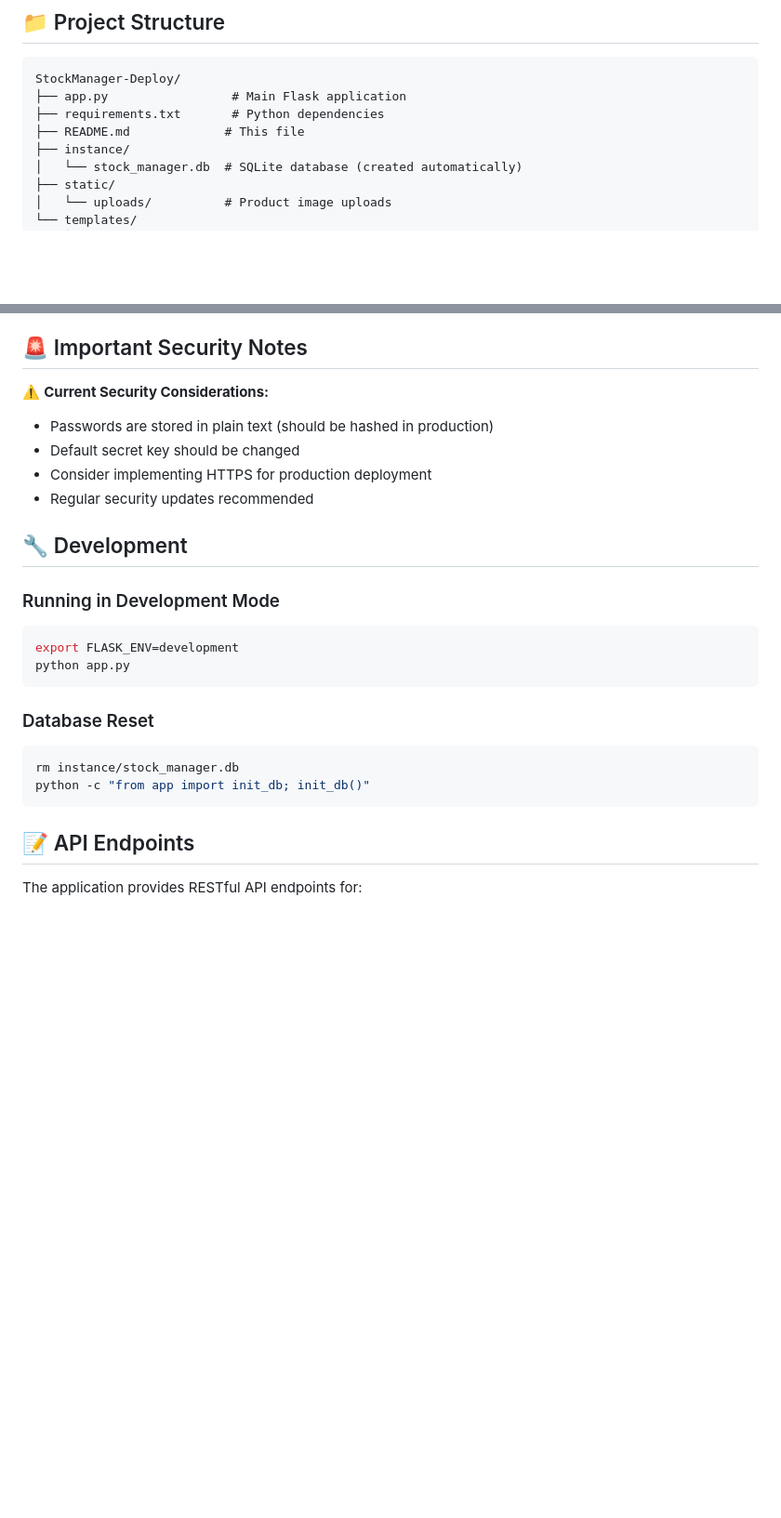
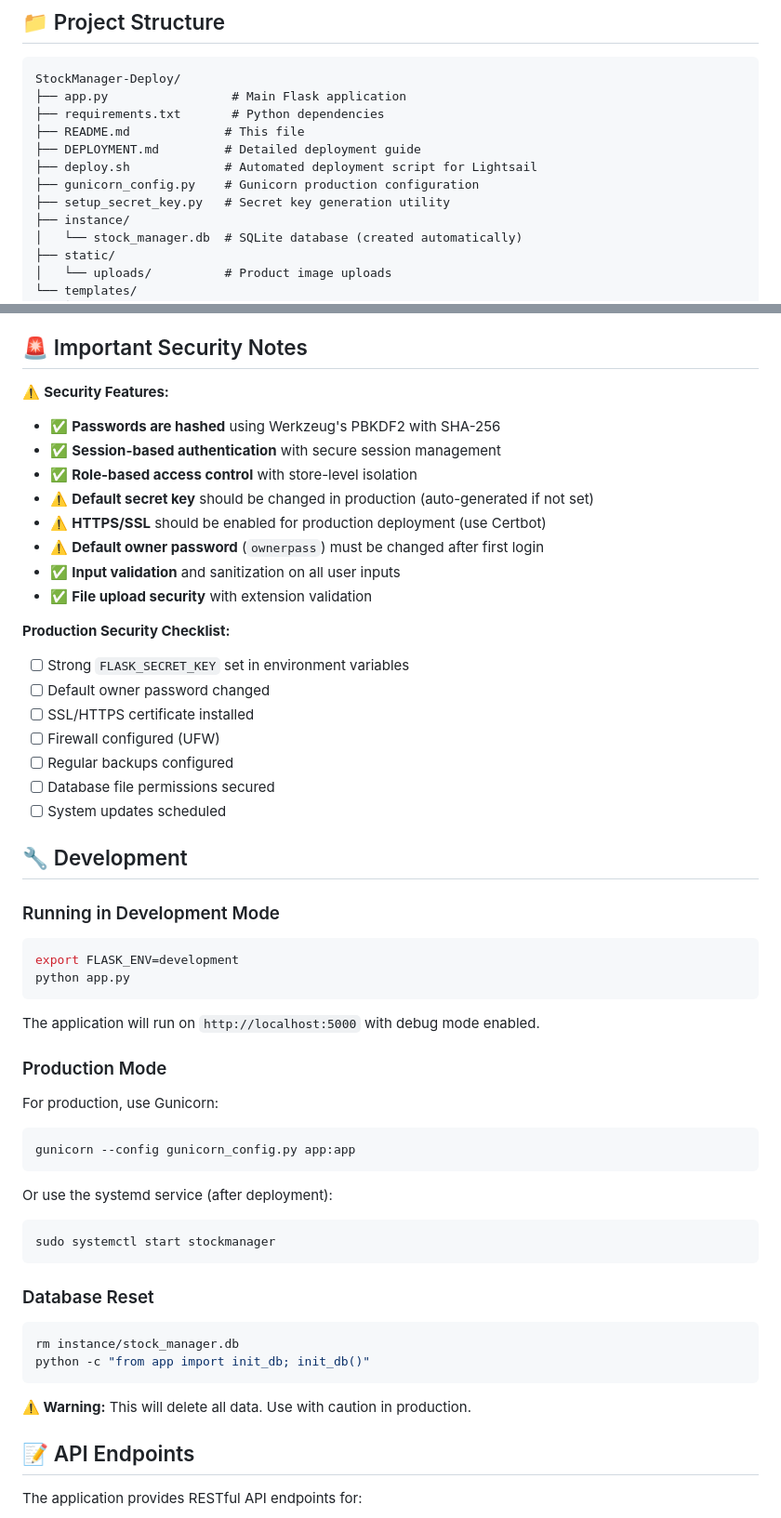
Before and after one commit to JunpengWen/StockManager-Deploy, a Markdown page: README.md, 2 parts joined by grey strips. Shown at 93% size. Drawn GitHub-style; blank space fills up the shorter version.

````diff
--- a/README.md
+++ b/README.md
@@ -84,6 +156,10 @@ StockManager-Deploy/
 ├── app.py                 # Main Flask application
 ├── requirements.txt       # Python dependencies
 ├── README.md             # This file
+├── DEPLOYMENT.md         # Detailed deployment guide
+├── deploy.sh             # Automated deployment script for Lightsail
+├── gunicorn_config.py    # Gunicorn production configuration
+├── setup_secret_key.py   # Secret key generation utility
 ├── instance/
 │   └── stock_manager.db  # SQLite database (created automatically)
 ├── static/
@@ -228,11 +304,24 @@ The application uses SQLite by default. The database file is automatically creat
 
 ## 🚨 Important Security Notes
 
-⚠️ **Current Security Considerations:**
-- Passwords are stored in plain text (should be hashed in production)
-- Default secret key should be changed
-- Consider implementing HTTPS for production deployment
-- Regular security updates recommended
+⚠️ **Security Features:**
+- ✅ **Passwords are hashed** using Werkzeug's PBKDF2 with SHA-256
+- ✅ **Session-based authentication** with secure session management
+- ✅ **Role-based access control** with store-level isolation
+- ⚠️ **Default secret key** should be changed in production (auto-generated if not set)
+- ⚠️ **HTTPS/SSL** should be enabled for production deployment (use Certbot)
+- ⚠️ **Default owner password** (`ownerpass`) must be changed after first login
+- ✅ **Input validation** and sanitization on all user inputs
+- ✅ **File upload security** with extension validation
+
+**Production Security Checklist:**
+- [ ] Strong `FLASK_SECRET_KEY` set in environment variables
+- [ ] Default owner password changed
+- [ ] SSL/HTTPS certificate installed
+- [ ] Firewall configured (UFW)
+- [ ] Regular backups configured
+- [ ] Database file permissions secured
+- [ ] System updates scheduled
 
 ## 🔧 Development
 
@@ -242,11 +331,27 @@ export FLASK_ENV=development
 python app.py
 ```
 
+The application will run on `http://localhost:5000` with debug mode enabled.
+
+### Production Mode
+
+For production, use Gunicorn:
+```bash
+gunicorn --config gunicorn_config.py app:app
+```
+
+Or use the systemd service (after deployment):
+```bash
+sudo systemctl start stockmanager
+```
+
 ### Database Reset
 ```bash
 rm instance/stock_manager.db
 python -c "from app import init_db; init_db()"
 ```
+
+**⚠️ Warning:** This will delete all data. Use with caution in production.
 
 ## 📝 API Endpoints
 
````
Also changed, not shown: other parts of README.md (+118 -5 lines).
